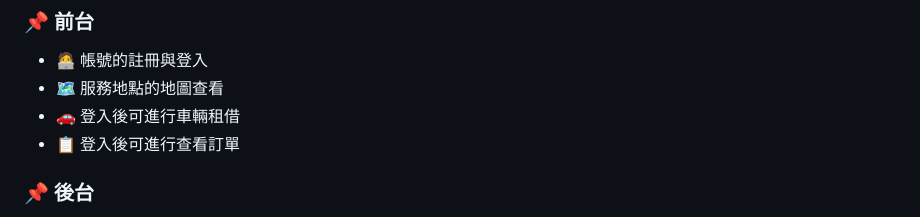
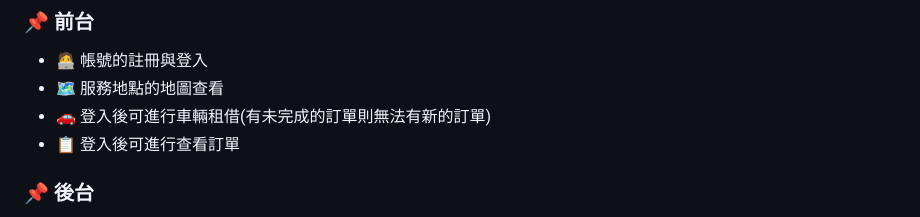
Before and after one commit to Kris0309/CAR_PROJECT, a Markdown page: README.md, the part around the change. GitHub-like rendering.

Commit message:
doc : README更新

```diff
--- a/README.md
+++ b/README.md
@@ -3,7 +3,7 @@
 ### 📌 前台
 - 🧑‍💻 帳號的註冊與登入
 - 🗺️ 服務地點的地圖查看
-- 🚗 登入後可進行車輛租借
+- 🚗 登入後可進行車輛租借(有未完成的訂單則無法有新的訂單)
 - 📋 登入後可進行查看訂單
 
 ### 📌 後台
```
